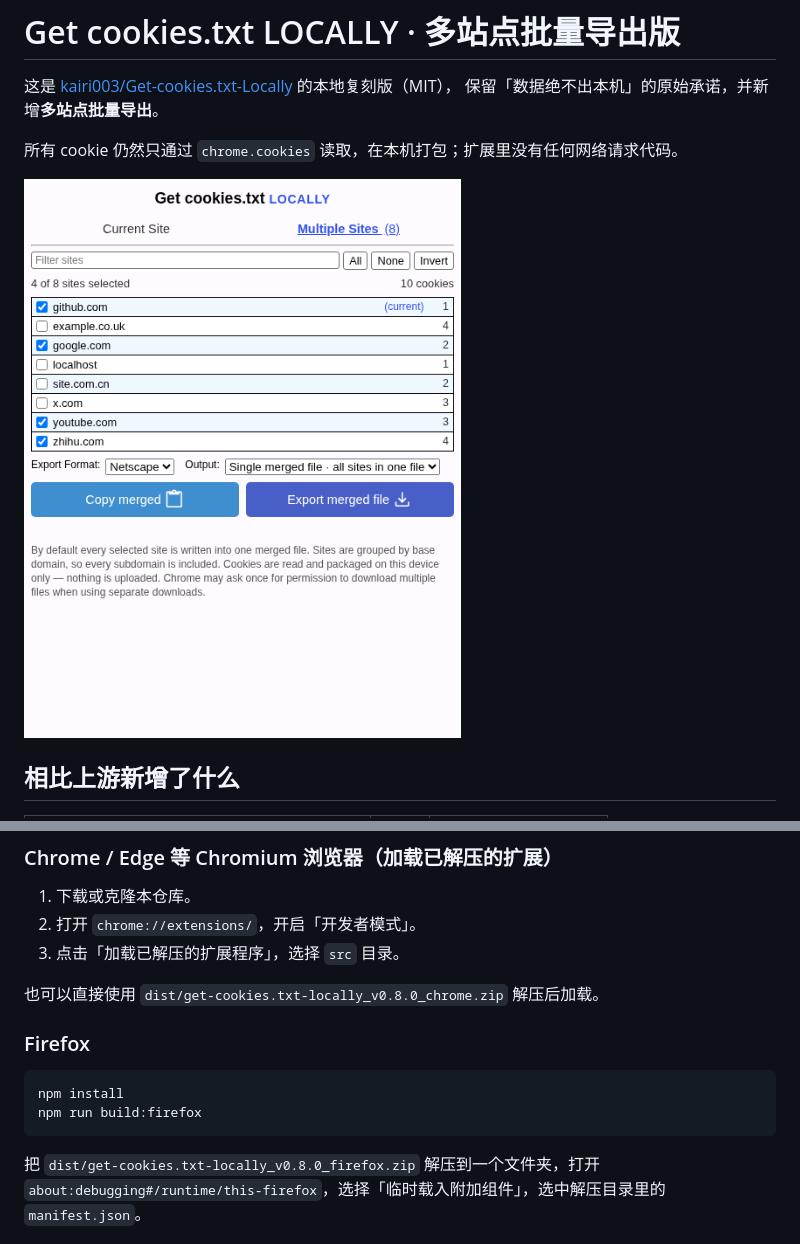
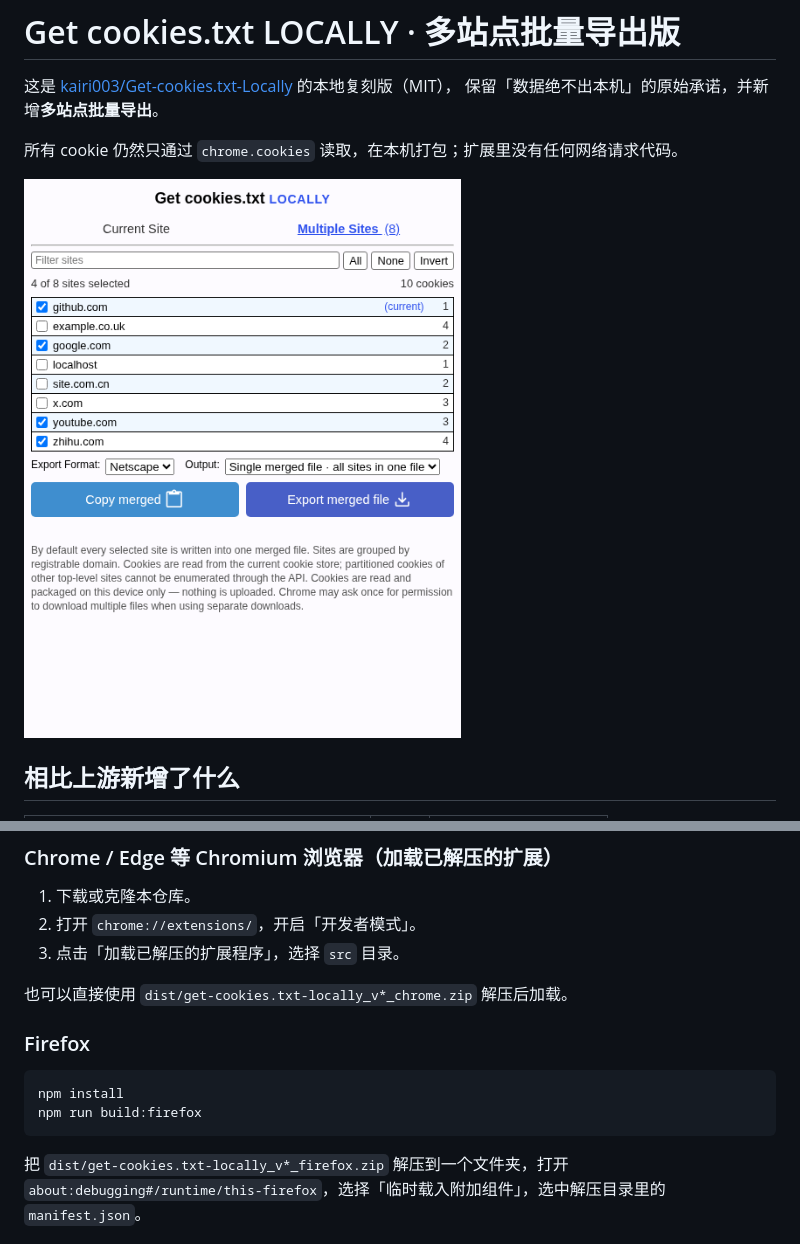
Before and after one commit to Dremous/Get-cookies.txt-Locally-MultiExport, a Markdown page: README.zh-CN.md, 2 parts joined by grey strips. GitHub-like rendering; pictures changed too: docs/screenshot-multi.png.

````diff
--- a/README.zh-CN.md
+++ b/README.zh-CN.md
@@ -38,7 +38,7 @@
 2. 打开 `chrome://extensions/`，开启「开发者模式」。
 3. 点击「加载已解压的扩展程序」，选择 `src` 目录。
 
-也可以直接使用 `dist/get-cookies.txt-locally_v0.8.0_chrome.zip` 解压后加载。
+也可以直接使用 `dist/get-cookies.txt-locally_v*_chrome.zip` 解压后加载。
 
 ### Firefox
 
@@ -47,7 +47,7 @@ npm install
 npm run build:firefox
 ```
 
-把 `dist/get-cookies.txt-locally_v0.8.0_firefox.zip` 解压到一个文件夹，打开
+把 `dist/get-cookies.txt-locally_v*_firefox.zip` 解压到一个文件夹，打开
 `about:debugging#/runtime/this-firefox`，选择「临时载入附加组件」，选中解压目录里的 `manifest.json`。
 
 ## 使用
````
Also changed, not shown: README.md (+1 -1 lines), 9 other files.
